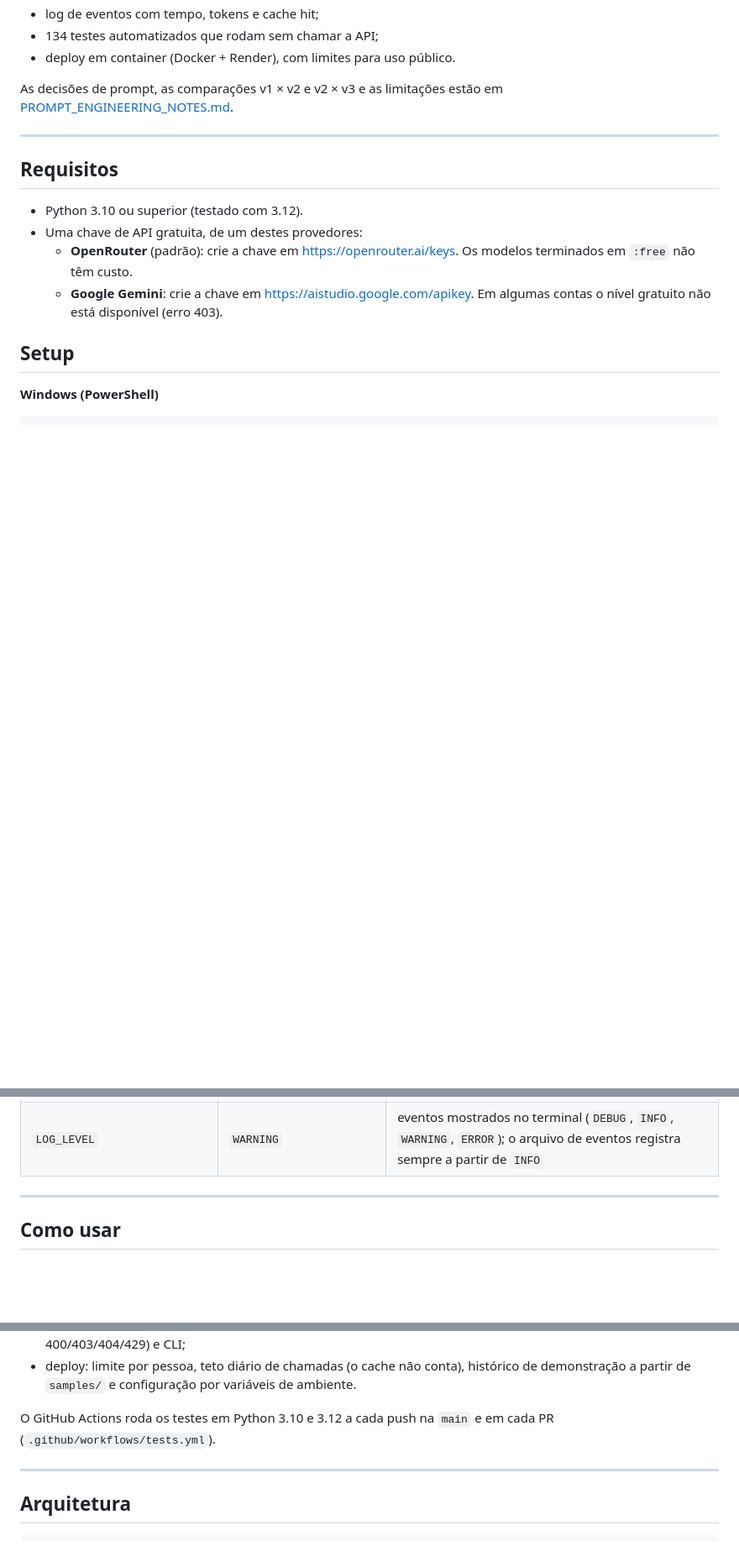
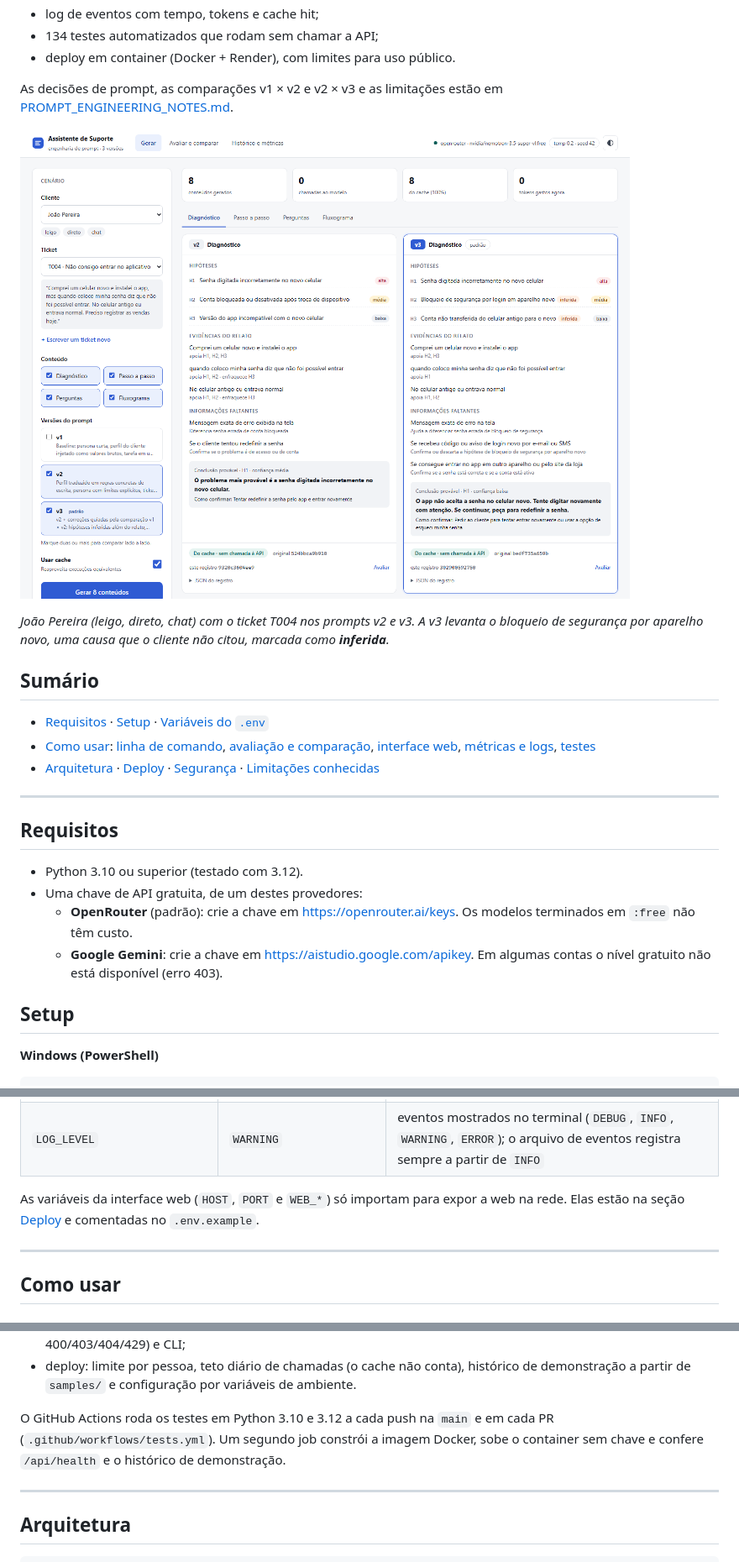
Before and after one commit to Arturvpf/prompt-engineering-support-assistant, a Markdown page: README.md, 3 parts joined by grey strips. Shown at 84% size. Drawn GitHub-style; pictures changed too: docs/images/gerar-v2-v3.png (added); blank space fills up the shorter version.

```diff
--- a/README.md
+++ b/README.md
@@ -21,6 +21,16 @@ Também há:
 - deploy em container (Docker + Render), com limites para uso público.
 
 As decisões de prompt, as comparações v1 × v2 e v2 × v3 e as limitações estão em [PROMPT_ENGINEERING_NOTES.md](PROMPT_ENGINEERING_NOTES.md).
+
+![Interface web: o mesmo cliente e ticket com os prompts v2 e v3 lado a lado. Na v3 o diagnóstico traz hipóteses marcadas como inferidas, e o rodapé de cada card diz que o resultado veio do cache, com o run_id original e o do registro novo.](docs/images/gerar-v2-v3.png)
+
+*João Pereira (leigo, direto, chat) com o ticket T004 nos prompts v2 e v3. A v3 levanta o bloqueio de segurança por aparelho novo, uma causa que o cliente não citou, marcada como **inferida**.*
+
+## Sumário
+
+- [Requisitos](#requisitos) · [Setup](#setup) · [Variáveis do `.env`](#variáveis-do-env)
+- [Como usar](#como-usar): [linha de comando](#linha-de-comando), [avaliação e comparação](#histórico-avaliação-e-comparação), [interface web](#interface-web), [métricas e logs](#métricas-e-logs), [testes](#testes)
+- [Arquitetura](#arquitetura) · [Deploy](#deploy) · [Segurança](#segurança) · [Limitações conhecidas](#limitações-conhecidas)
 
 ---
 
@@ -80,6 +90,8 @@ python main.py list
 | `LLM_MAX_RETRIES` | `3` | novas tentativas em 408, 429, 5xx e falhas de rede |
 | `OUTPUT_DIR` | `outputs` | pasta do `history.json` (histórico e cache) e de `logs/events.jsonl` |
 | `LOG_LEVEL` | `WARNING` | eventos mostrados no terminal (`DEBUG`, `INFO`, `WARNING`, `ERROR`); o arquivo de eventos registra sempre a partir de `INFO` |
+
+As variáveis da interface web (`HOST`, `PORT` e `WEB_*`) só importam para expor a web na rede. Elas estão na seção [Deploy](#como-a-instalação-pública-se-protege) e comentadas no `.env.example`.
 
 ---
 
@@ -255,7 +302,7 @@ São 134 testes. O modelo é substituído por um cliente falso, então os testes
 - rubrica e comparação (também pela API da web), configuração, web (incluindo porta em uso e erros 400/403/404/429) e CLI;
 - deploy: limite por pessoa, teto diário de chamadas (o cache não conta), histórico de demonstração a partir de `samples/` e configuração por variáveis de ambiente.
 
-O GitHub Actions roda os testes em Python 3.10 e 3.12 a cada push na `main` e em cada PR (`.github/workflows/tests.yml`).
+O GitHub Actions roda os testes em Python 3.10 e 3.12 a cada push na `main` e em cada PR (`.github/workflows/tests.yml`). Um segundo job constrói a imagem Docker, sobe o container sem chave e confere `/api/health` e o histórico de demonstração.
 
 ---
 
```
Also changed, not shown: other parts of README.md (+50 -14 lines), docs/images/avaliar-rubrica.png (added), docs/images/comparacao-v2-v3.png (added), docs/images/fluxograma-v2-v3.png (added), docs/images/historico-metricas.png (added).
